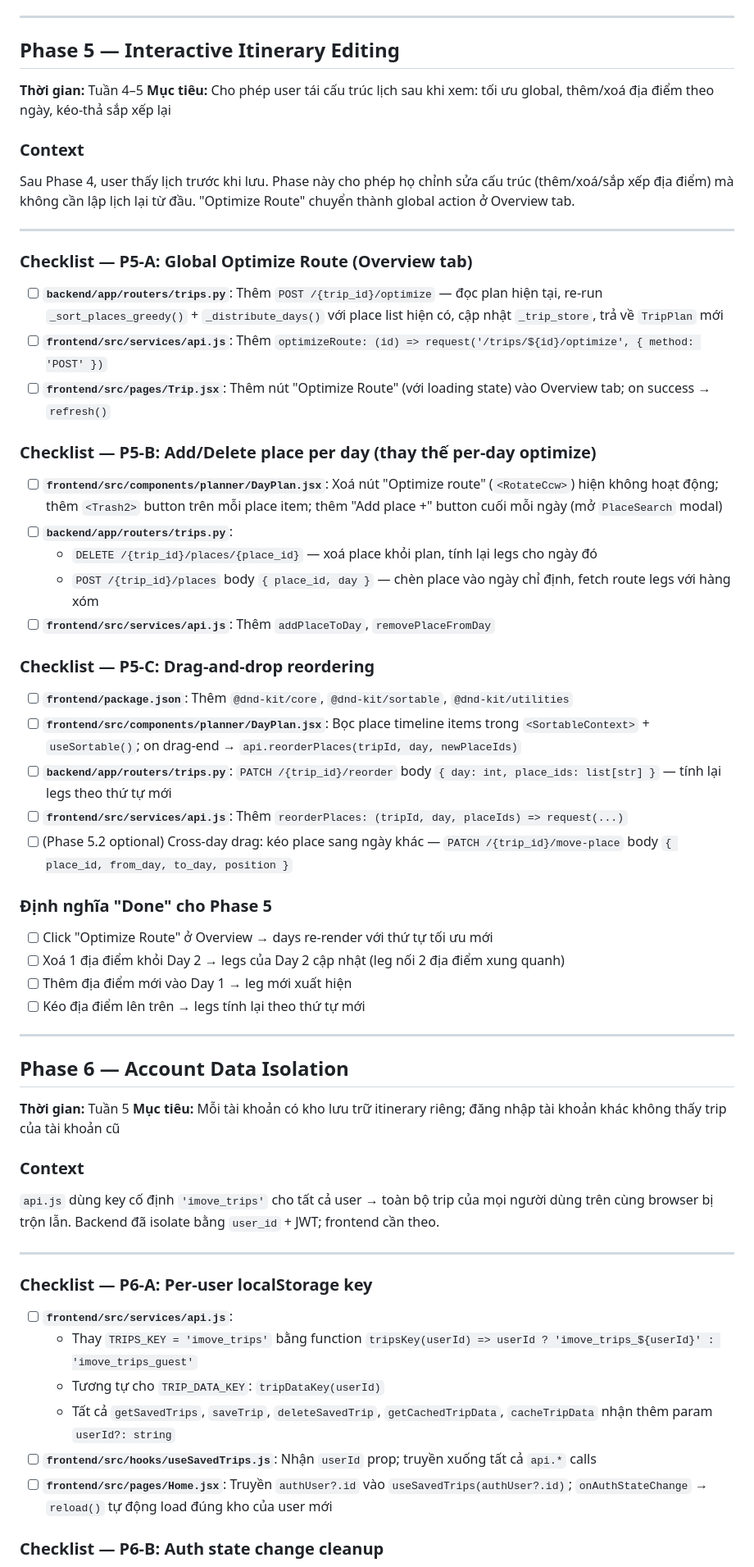
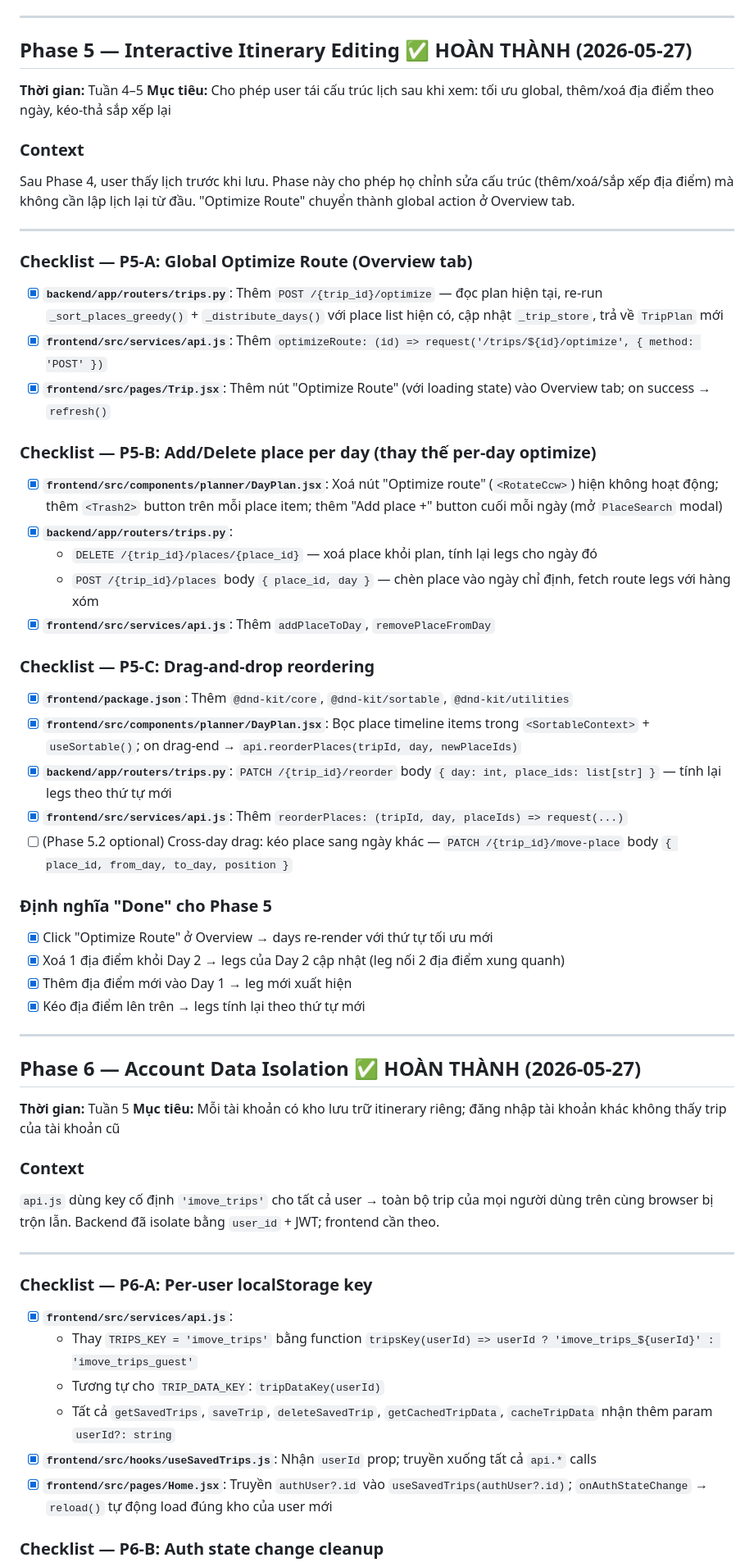
Before and after one commit to AnhKhoaaaa/IMOVEV2, a Markdown page: docs/specs/roadmap.md, the part around one of its changes. Shown at 82% size. Drawn GitHub-style.

Commit message:
docs(roadmap): mark Phase 6 complete — account data isolation
Co-Authored-By: Claude Sonnet 4.6 <noreply@anthropic.com>

```diff
--- a/docs/specs/roadmap.md
+++ b/docs/specs/roadmap.md
@@ -241,7 +241,7 @@ Sau Phase 3, flow hiện tại lưu trip ngay sau khi planning xong — user kh
 
 ---
 
-## Phase 5 — Interactive Itinerary Editing
+## Phase 5 — Interactive Itinerary Editing ✅ HOÀN THÀNH (2026-05-27)
 **Thời gian:** Tuần 4–5
 **Mục tiêu:** Cho phép user tái cấu trúc lịch sau khi xem: tối ưu global, thêm/xoá địa điểm theo ngày, kéo-thả sắp xếp lại
 
@@ -252,36 +252,36 @@ Sau Phase 4, user thấy lịch trước khi lưu. Phase này cho phép họ ch
 
 ### Checklist — P5-A: Global Optimize Route (Overview tab)
 
-- [ ] **`backend/app/routers/trips.py`**: Thêm `POST /{trip_id}/optimize` — đọc plan hiện tại, re-run `_sort_places_greedy()` + `_distribute_days()` với place list hiện có, cập nhật `_trip_store`, trả về `TripPlan` mới
-- [ ] **`frontend/src/services/api.js`**: Thêm `optimizeRoute: (id) => request('/trips/${id}/optimize', { method: 'POST' })`
-- [ ] **`frontend/src/pages/Trip.jsx`**: Thêm nút "Optimize Route" (với loading state) vào Overview tab; on success → `refresh()`
+- [x] **`backend/app/routers/trips.py`**: Thêm `POST /{trip_id}/optimize` — đọc plan hiện tại, re-run `_sort_places_greedy()` + `_distribute_days()` với place list hiện có, cập nhật `_trip_store`, trả về `TripPlan` mới
+- [x] **`frontend/src/services/api.js`**: Thêm `optimizeRoute: (id) => request('/trips/${id}/optimize', { method: 'POST' })`
+- [x] **`frontend/src/pages/Trip.jsx`**: Thêm nút "Optimize Route" (với loading state) vào Overview tab; on success → `refresh()`
 
 ### Checklist — P5-B: Add/Delete place per day (thay thế per-day optimize)
 
-- [ ] **`frontend/src/components/planner/DayPlan.jsx`**: Xoá nút "Optimize route" (`<RotateCcw>`) hiện không hoạt động; thêm `<Trash2>` button trên mỗi place item; thêm "Add place +" button cuối mỗi ngày (mở `PlaceSearch` modal)
-- [ ] **`backend/app/routers/trips.py`**:
+- [x] **`frontend/src/components/planner/DayPlan.jsx`**: Xoá nút "Optimize route" (`<RotateCcw>`) hiện không hoạt động; thêm `<Trash2>` button trên mỗi place item; thêm "Add place +" button cuối mỗi ngày (mở `PlaceSearch` modal)
+- [x] **`backend/app/routers/trips.py`**:
   - `DELETE /{trip_id}/places/{place_id}` — xoá place khỏi plan, tính lại legs cho ngày đó
   - `POST /{trip_id}/places` body `{ place_id, day }` — chèn place vào ngày chỉ định, fetch route legs với hàng xóm
-- [ ] **`frontend/src/services/api.js`**: Thêm `addPlaceToDay`, `removePlaceFromDay`
+- [x] **`frontend/src/services/api.js`**: Thêm `addPlaceToDay`, `removePlaceFromDay`
 
 ### Checklist — P5-C: Drag-and-drop reordering
 
-- [ ] **`frontend/package.json`**: Thêm `@dnd-kit/core`, `@dnd-kit/sortable`, `@dnd-kit/utilities`
-- [ ] **`frontend/src/components/planner/DayPlan.jsx`**: Bọc place timeline items trong `<SortableContext>` + `useSortable()`; on drag-end → `api.reorderPlaces(tripId, day, newPlaceIds)`
-- [ ] **`backend/app/routers/trips.py`**: `PATCH /{trip_id}/reorder` body `{ day: int, place_ids: list[str] }` — tính lại legs theo thứ tự mới
-- [ ] **`frontend/src/services/api.js`**: Thêm `reorderPlaces: (tripId, day, placeIds) => request(...)`
+- [x] **`frontend/package.json`**: Thêm `@dnd-kit/core`, `@dnd-kit/sortable`, `@dnd-kit/utilities`
+- [x] **`frontend/src/components/planner/DayPlan.jsx`**: Bọc place timeline items trong `<SortableContext>` + `useSortable()`; on drag-end → `api.reorderPlaces(tripId, day, newPlaceIds)`
+- [x] **`backend/app/routers/trips.py`**: `PATCH /{trip_id}/reorder` body `{ day: int, place_ids: list[str] }` — tính lại legs theo thứ tự mới
+- [x] **`frontend/src/services/api.js`**: Thêm `reorderPlaces: (tripId, day, placeIds) => request(...)`
 - [ ] (Phase 5.2 optional) Cross-day drag: kéo place sang ngày khác — `PATCH /{trip_id}/move-place` body `{ place_id, from_day, to_day, position }`
 
 ### Định nghĩa "Done" cho Phase 5
 
-- [ ] Click "Optimize Route" ở Overview → days re-render với thứ tự tối ưu mới
-- [ ] Xoá 1 địa điểm khỏi Day 2 → legs của Day 2 cập nhật (leg nối 2 địa điểm xung quanh)
-- [ ] Thêm địa điểm mới vào Day 1 → leg mới xuất hiện
-- [ ] Kéo địa điểm lên trên → legs tính lại theo thứ tự mới
+- [x] Click "Optimize Route" ở Overview → days re-render với thứ tự tối ưu mới
+- [x] Xoá 1 địa điểm khỏi Day 2 → legs của Day 2 cập nhật (leg nối 2 địa điểm xung quanh)
+- [x] Thêm địa điểm mới vào Day 1 → leg mới xuất hiện
+- [x] Kéo địa điểm lên trên → legs tính lại theo thứ tự mới
 
 ---
 
-## Phase 6 — Account Data Isolation
+## Phase 6 — Account Data Isolation ✅ HOÀN THÀNH (2026-05-27)
 **Thời gian:** Tuần 5
 **Mục tiêu:** Mỗi tài khoản có kho lưu trữ itinerary riêng; đăng nhập tài khoản khác không thấy trip của tài khoản cũ
 
@@ -292,12 +292,12 @@ Sau Phase 4, user thấy lịch trước khi lưu. Phase này cho phép họ ch
 
 ### Checklist — P6-A: Per-user localStorage key
 
-- [ ] **`frontend/src/services/api.js`**:
+- [x] **`frontend/src/services/api.js`**:
   - Thay `TRIPS_KEY = 'imove_trips'` bằng function `tripsKey(userId) => userId ? 'imove_trips_${userId}' : 'imove_trips_guest'`
   - Tương tự cho `TRIP_DATA_KEY`: `tripDataKey(userId)`
   - Tất cả `getSavedTrips`, `saveTrip`, `deleteSavedTrip`, `getCachedTripData`, `cacheTripData` nhận thêm param `userId?: string`
-- [ ] **`frontend/src/hooks/useSavedTrips.js`**: Nhận `userId` prop; truyền xuống tất cả `api.*` calls
-- [ ] **`frontend/src/pages/Home.jsx`**: Truyền `authUser?.id` vào `useSavedTrips(authUser?.id)`; `onAuthStateChange` → `reload()` tự động load đúng kho của user mới
+- [x] **`frontend/src/hooks/useSavedTrips.js`**: Nhận `userId` prop; truyền xuống tất cả `api.*` calls
+- [x] **`frontend/src/pages/Home.jsx`**: Truyền `authUser?.id` vào `useSavedTrips(authUser?.id)`; `onAuthStateChange` → `reload()` tự động load đúng kho của user mới
 
 ### Checklist — P6-B: Auth state change cleanup
 
```
Also changed, not shown: other parts of docs/specs/roadmap.md (+6 -6 lines).
